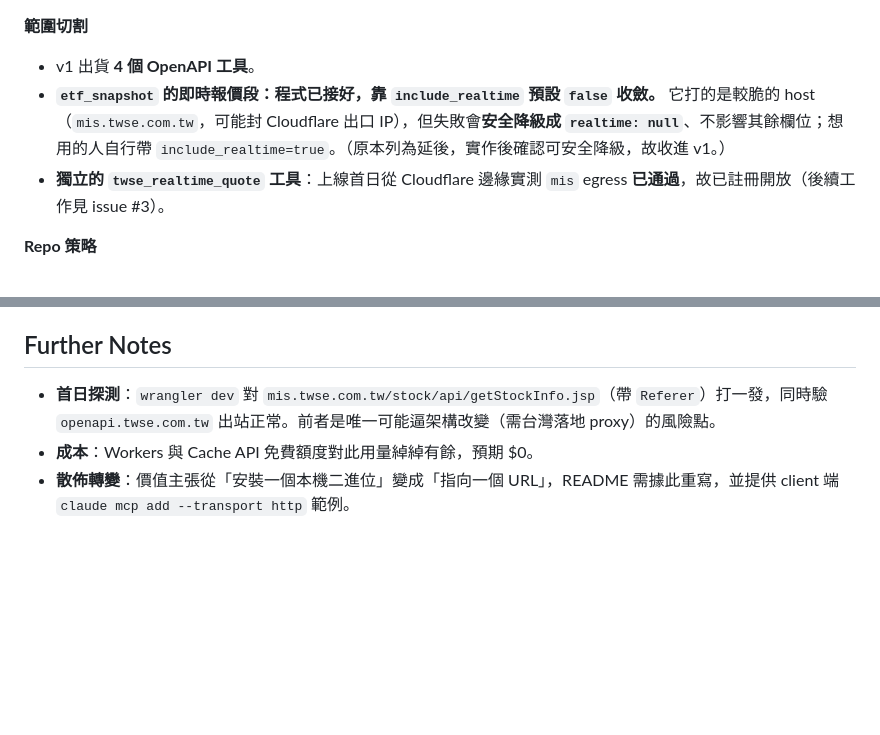
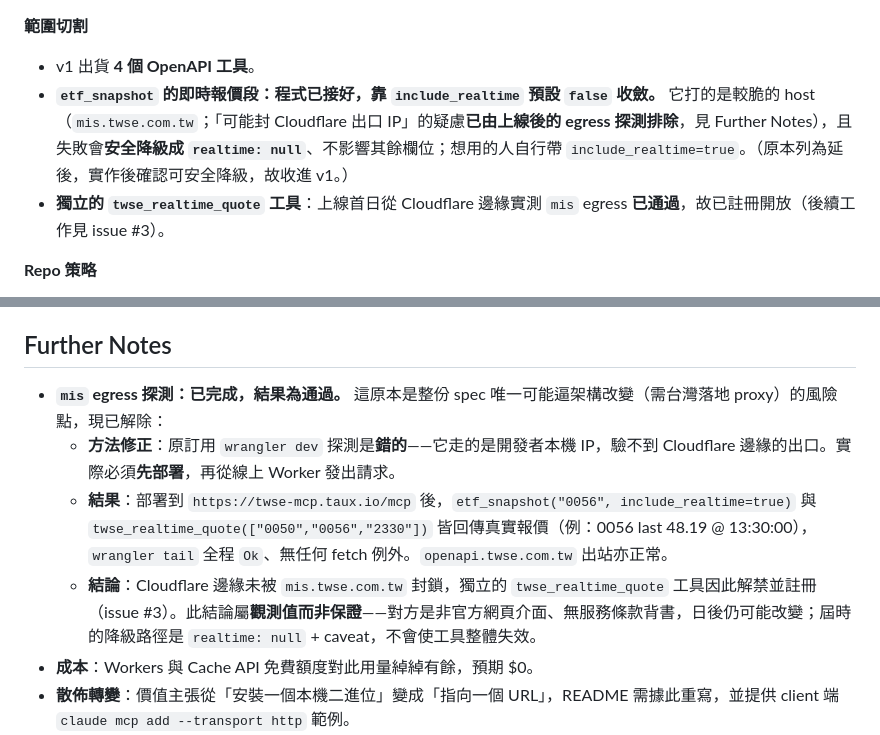
Before and after one commit to taux-io/twse-mcp, a Markdown page: docs/spec-workers-migration.md, 2 parts joined by grey strips. Rendered like a GitHub page; blank space fills up the shorter version.

Commit message:
docs: record the mis egress probe outcome in the spec (#10)
Replace the open first-day egress task with the recorded outcome: the probe passed from the deployed Worker (real quotes, no fetch exceptions), and the prescribed wrangler dev method was wrong since it egresses from the developer's IP rather than the Cloudflare edge. Notes that this is an observation, not a guarantee.

```diff
--- a/docs/spec-workers-migration.md
+++ b/docs/spec-workers-migration.md
@@ -65,7 +65,7 @@
 
 **範圍切割**
 - v1 出貨 **4 個 OpenAPI 工具**。
-- **`etf_snapshot` 的即時報價段：程式已接好，靠 `include_realtime` 預設 `false` 收斂。** 它打的是較脆的 host（`mis.twse.com.tw`，可能封 Cloudflare 出口 IP），但失敗會**安全降級成 `realtime: null`**、不影響其餘欄位；想用的人自行帶 `include_realtime=true`。（原本列為延後，實作後確認可安全降級，故收進 v1。）
+- **`etf_snapshot` 的即時報價段：程式已接好，靠 `include_realtime` 預設 `false` 收斂。** 它打的是較脆的 host（`mis.twse.com.tw`；「可能封 Cloudflare 出口 IP」的疑慮**已由上線後的 egress 探測排除**，見 Further Notes），且失敗會**安全降級成 `realtime: null`**、不影響其餘欄位；想用的人自行帶 `include_realtime=true`。（原本列為延後，實作後確認可安全降級，故收進 v1。）
 - **獨立的 `twse_realtime_quote` 工具**：上線首日從 Cloudflare 邊緣實測 `mis` egress **已通過**，故已註冊開放（後續工作見 issue #3）。
 
 **Repo 策略**
@@ -97,7 +97,10 @@
 
 ## Further Notes
 
-- **首日探測**：`wrangler dev` 對 `mis.twse.com.tw/stock/api/getStockInfo.jsp`（帶 `Referer`）打一發，同時驗 `openapi.twse.com.tw` 出站正常。前者是唯一可能逼架構改變（需台灣落地 proxy）的風險點。
+- **`mis` egress 探測：已完成，結果為通過。** 這原本是整份 spec 唯一可能逼架構改變（需台灣落地 proxy）的風險點，現已解除：
+  - **方法修正**：原訂用 `wrangler dev` 探測是**錯的**——它走的是開發者本機 IP，驗不到 Cloudflare 邊緣的出口。實際必須**先部署**，再從線上 Worker 發出請求。
+  - **結果**：部署到 `https://twse-mcp.taux.io/mcp` 後，`etf_snapshot("0056", include_realtime=true)` 與 `twse_realtime_quote(["0050","0056","2330"])` 皆回傳真實報價（例：0056 last 48.19 @ 13:30:00），`wrangler tail` 全程 `Ok`、無任何 fetch 例外。`openapi.twse.com.tw` 出站亦正常。
+  - **結論**：Cloudflare 邊緣未被 `mis.twse.com.tw` 封鎖，獨立的 `twse_realtime_quote` 工具因此解禁並註冊（issue #3）。此結論屬**觀測值而非保證**——對方是非官方網頁介面、無服務條款背書，日後仍可能改變；屆時的降級路徑是 `realtime: null` + caveat，不會使工具整體失效。
 - **成本**：Workers 與 Cache API 免費額度對此用量綽綽有餘，預期 $0。
 - **散佈轉變**：價值主張從「安裝一個本機二進位」變成「指向一個 URL」，README 需據此重寫，並提供 client 端 `claude mcp add --transport http` 範例。
 - **catalog 漂移監控**：因 `catalog.json` 簽入，證交所端資料集增刪/欄位變更會以 git diff 形式浮現，構成被動監控；可選掛每週 Action 自動開 PR。
```
